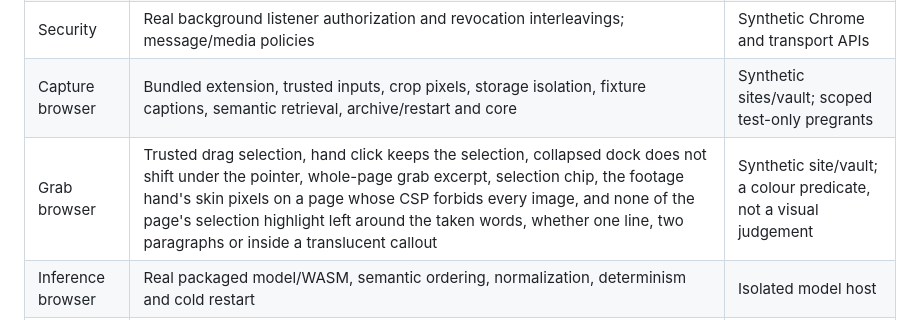
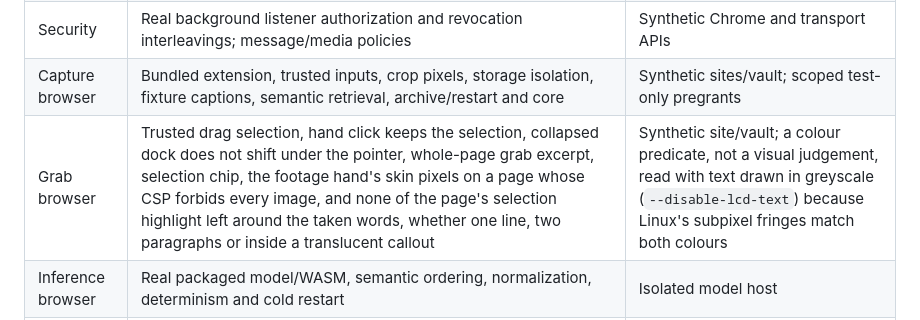
Before and after one commit to Cognitioau/hack5, a Markdown page: docs/TESTING.md, the part around the change. Rendered like a GitHub page.

Commit message:
Say in TESTING why the pixel checks read greyscale text
Co-Authored-By: Claude Opus 5.5 <noreply@anthropic.com>

```diff
--- a/docs/TESTING.md
+++ b/docs/TESTING.md
@@ -23,7 +23,7 @@ TypeScript is strict. Biome checks formatting/lint. AST checks enforce layer and
 | Vault contracts | Paths, malicious content, preconditions, conflicts, uncertain writes, attachments and recovery | Protocol fixture, not a running plugin |
 | Security | Real background listener authorization and revocation interleavings; message/media policies | Synthetic Chrome and transport APIs |
 | Capture browser | Bundled extension, trusted inputs, crop pixels, storage isolation, fixture captions, semantic retrieval, archive/restart and core | Synthetic sites/vault; scoped test-only pregrants |
-| Grab browser | Trusted drag selection, hand click keeps the selection, collapsed dock does not shift under the pointer, whole-page grab excerpt, selection chip, the footage hand's skin pixels on a page whose CSP forbids every image, and none of the page's selection highlight left around the taken words, whether one line, two paragraphs or inside a translucent callout | Synthetic site/vault; a colour predicate, not a visual judgement |
+| Grab browser | Trusted drag selection, hand click keeps the selection, collapsed dock does not shift under the pointer, whole-page grab excerpt, selection chip, the footage hand's skin pixels on a page whose CSP forbids every image, and none of the page's selection highlight left around the taken words, whether one line, two paragraphs or inside a translucent callout | Synthetic site/vault; a colour predicate, not a visual judgement, read with text drawn in greyscale (`--disable-lcd-text`) because Linux's subpixel fringes match both colours |
 | Inference browser | Real packaged model/WASM, semantic ordering, normalization, determinism and cold restart | Isolated model host |
 | Gaze browser | Explicit startup, local model, no outgoing requests/persisted samples, actual camera track stop | Chromium fake camera; no human accuracy claim |
 
```
